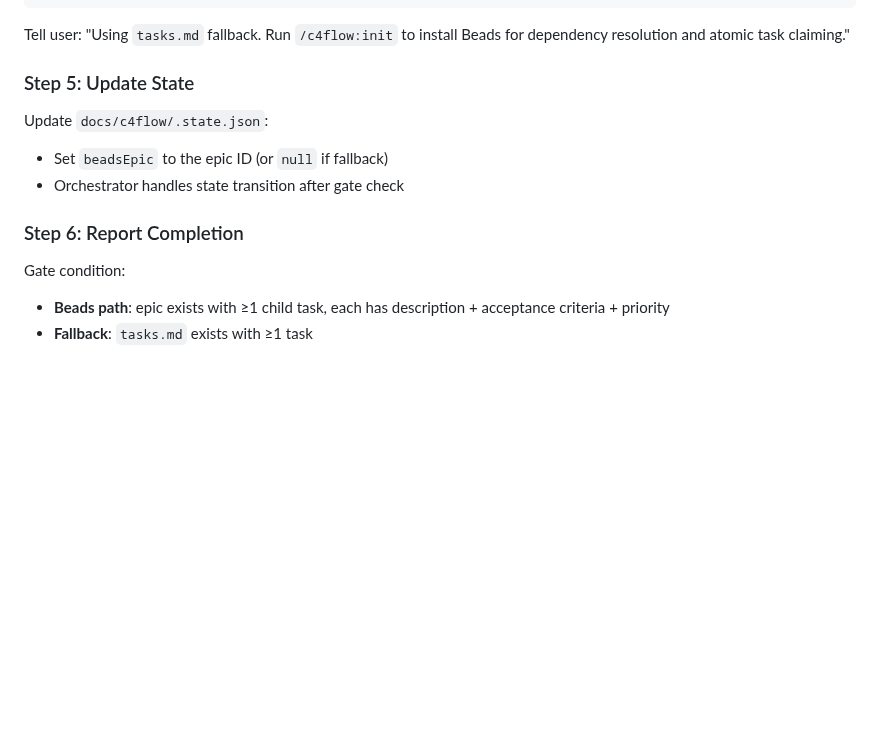
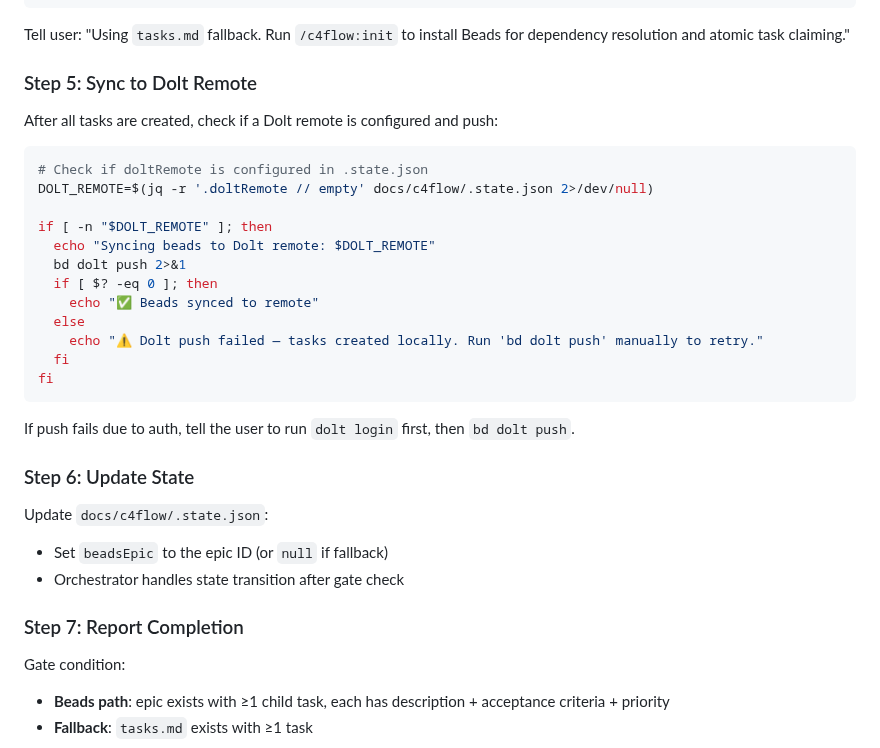
Before and after one commit to tunneleven/C4Flow, a Markdown page: skills/beads/SKILL.md, the part around the change. GitHub-like rendering; blank space fills up the shorter version.

Commit message:
feat(beads): auto-sync to dolt remote after task creation
Add Step 5 (Sync to Dolt Remote) to beads skill. After all tasks are
created, checks doltRemote in .state.json and runs bd dolt push once.
Fails gracefully with manual retry instructions.

Amp-Thread-ID: https://ampcode.com/threads/T-019cfb48-ad35-743c-b666-ba7f63ca72db
Co-authored-by: Amp <amp@ampcode.com>

````diff
--- a/skills/beads/SKILL.md
+++ b/skills/beads/SKILL.md
@@ -314,13 +314,34 @@ Create `docs/specs/<feature>/tasks.md` with the same level of detail:
 
 Tell user: "Using `tasks.md` fallback. Run `/c4flow:init` to install Beads for dependency resolution and atomic task claiming."
 
-### Step 5: Update State
+### Step 5: Sync to Dolt Remote
+
+After all tasks are created, check if a Dolt remote is configured and push:
+
+```bash
+# Check if doltRemote is configured in .state.json
+DOLT_REMOTE=$(jq -r '.doltRemote // empty' docs/c4flow/.state.json 2>/dev/null)
+
+if [ -n "$DOLT_REMOTE" ]; then
+  echo "Syncing beads to Dolt remote: $DOLT_REMOTE"
+  bd dolt push 2>&1
+  if [ $? -eq 0 ]; then
+    echo "✅ Beads synced to remote"
+  else
+    echo "⚠️ Dolt push failed — tasks created locally. Run 'bd dolt push' manually to retry."
+  fi
+fi
+```
+
+If push fails due to auth, tell the user to run `dolt login` first, then `bd dolt push`.
+
+### Step 6: Update State
 
 Update `docs/c4flow/.state.json`:
 - Set `beadsEpic` to the epic ID (or `null` if fallback)
 - Orchestrator handles state transition after gate check
 
-### Step 6: Report Completion
+### Step 7: Report Completion
 
 Gate condition:
 - **Beads path**: epic exists with ≥1 child task, each has description + acceptance criteria + priority
````
